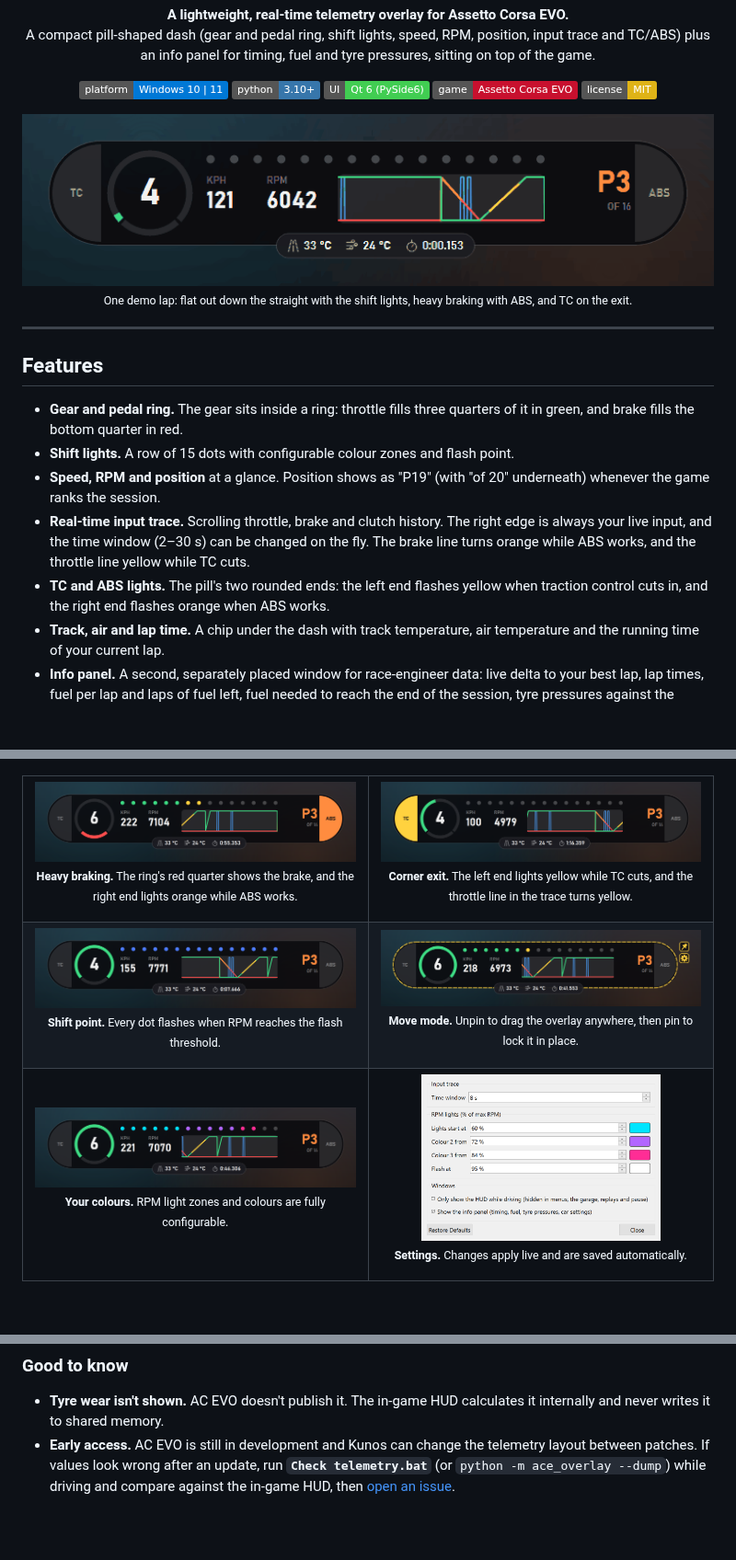
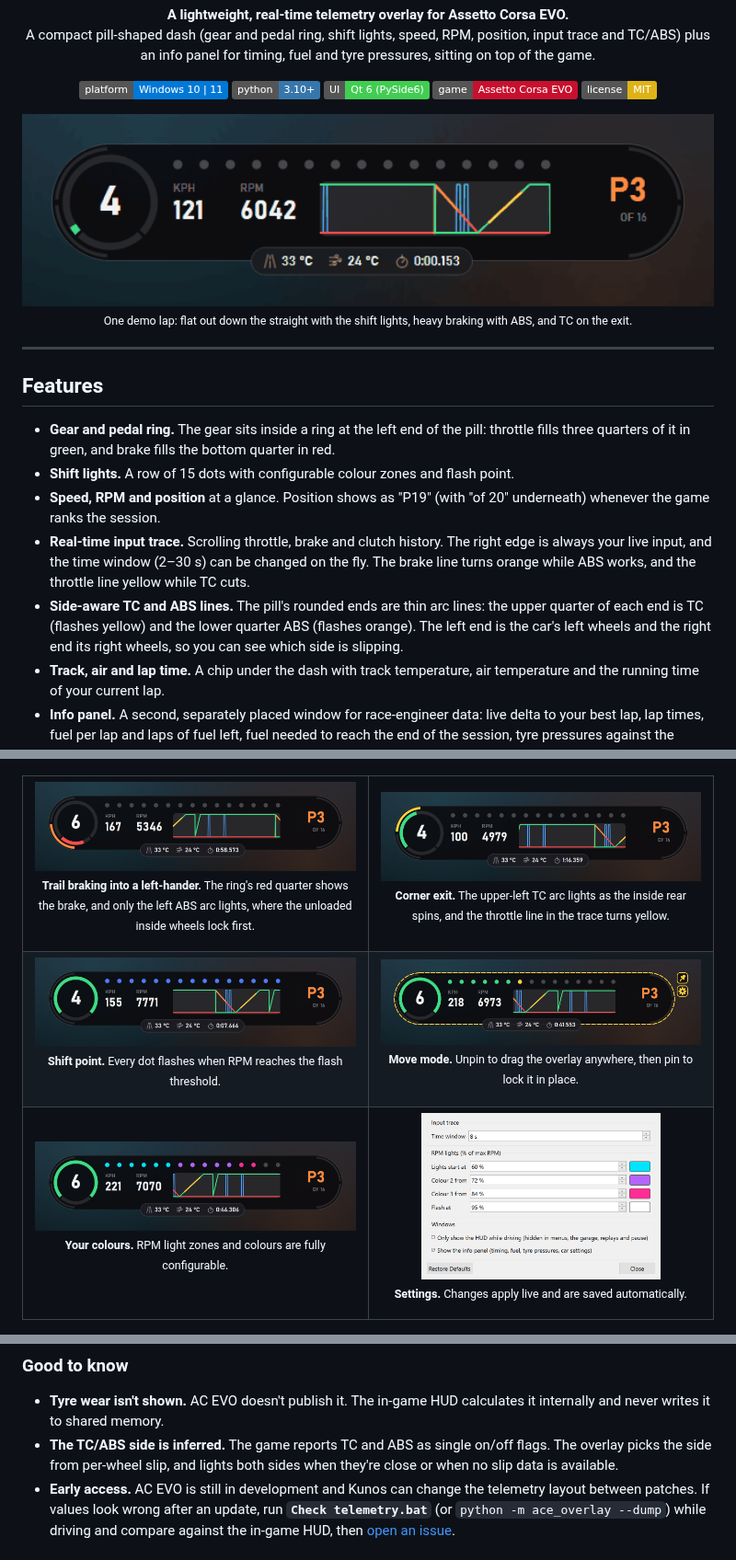
Before and after one commit to blueratdota/ace-overlay, a Markdown page: README.md, 3 parts joined by grey strips. Shown at 92% size. Drawn GitHub-style; pictures changed too: docs/images/abs-braking.png, docs/images/custom-rpm-colours.png, docs/images/move-mode.png; badges without logos; blank space fills up the shorter version.

```diff
--- a/README.md
+++ b/README.md
@@ -23,16 +23,17 @@
 
 ## Features
 
-- **Gear and pedal ring.** The gear sits inside a ring: throttle fills three quarters of it in green,
-  and brake fills the bottom quarter in red.
+- **Gear and pedal ring.** The gear sits inside a ring at the left end of the pill: throttle fills
+  three quarters of it in green, and brake fills the bottom quarter in red.
 - **Shift lights.** A row of 15 dots with configurable colour zones and flash point.
 - **Speed, RPM and position** at a glance. Position shows as "P19" (with "of 20" underneath)
   whenever the game ranks the session.
 - **Real-time input trace.** Scrolling throttle, brake and clutch history. The right edge is always
   your live input, and the time window (2–30 s) can be changed on the fly. The brake line turns orange
   while ABS works, and the throttle line yellow while TC cuts.
-- **TC and ABS lights.** The pill's two rounded ends: the left end flashes yellow when traction
-  control cuts in, and the right end flashes orange when ABS works.
+- **Side-aware TC and ABS lines.** The pill's rounded ends are thin arc lines: the upper quarter of
+  each end is TC (flashes yellow) and the lower quarter ABS (flashes orange). The left end is the car's
+  left wheels and the right end its right wheels, so you can see which side is slipping.
 - **Track, air and lap time.** A chip under the dash with track temperature, air temperature and the
   running time of your current lap.
 - **Info panel.** A second, separately placed window for race-engineer data: live delta to your best
@@ -66,12 +67,12 @@
 <table>
   <tr>
     <td width="50%">
-      <img src="docs/images/abs-braking.png" alt="ABS end lit while braking">
-      <p align="center"><sub><b>Heavy braking.</b> The ring's red quarter shows the brake, and the right end lights orange while ABS works.</sub></p>
+      <img src="docs/images/abs-braking.png" alt="Left ABS arc lit while trail braking">
+      <p align="center"><sub><b>Trail braking into a left-hander.</b> The ring's red quarter shows the brake, and only the left ABS arc lights, where the unloaded inside wheels lock first.</sub></p>
     </td>
     <td width="50%">
-      <img src="docs/images/tc-exit.png" alt="TC end lit on corner exit">
-      <p align="center"><sub><b>Corner exit.</b> The left end lights yellow while TC cuts, and the throttle line in the trace turns yellow.</sub></p>
+      <img src="docs/images/tc-exit.png" alt="Left TC arc lit on corner exit">
+      <p align="center"><sub><b>Corner exit.</b> The upper-left TC arc lights as the inside rear spins, and the throttle line in the trace turns yellow.</sub></p>
     </td>
   </tr>
   <tr>
@@ -166,6 +167,9 @@ AC EVO ──────┤
 
 - **Tyre wear isn't shown.** AC EVO doesn't publish it. The in-game HUD calculates it internally
   and never writes it to shared memory.
+- **The TC/ABS side is inferred.** The game reports TC and ABS as single on/off flags. The overlay
+  picks the side from per-wheel slip, and lights both sides when they're close or when no slip data
+  is available.
 - **Early access.** AC EVO is still in development and Kunos can change the telemetry layout
   between patches. If values look wrong after an update, run **`Check telemetry.bat`** (or
   `python -m ace_overlay --dump`) while driving and compare against the in-game HUD, then
```
Also changed, not shown: CLAUDE.md (+6 -5 lines), 3 other files.
